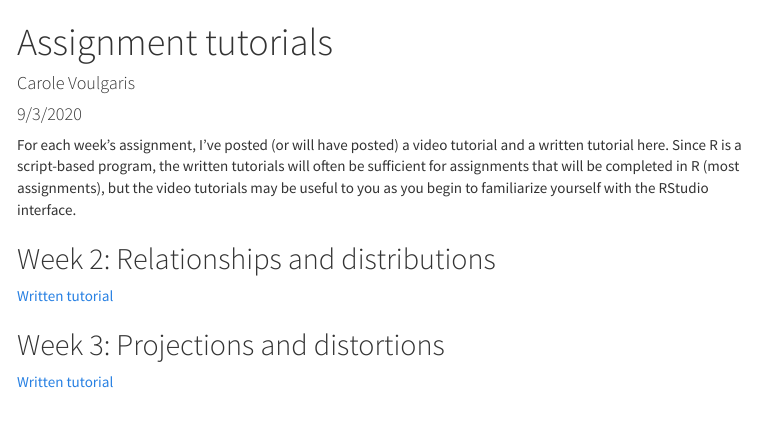
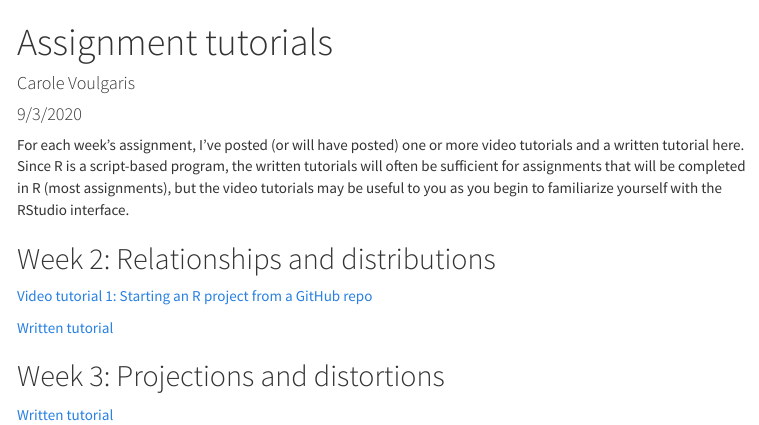
Before and after one commit to VIS-2129-F2020/tutorials, an R Markdown document (index.Rmd): the page in a window 1100 px wide, from its top. The pictures show the output file index.html that the author committed with the source, opened offline; menus at the side of the page are left out.

Commit message:
Added first video tutorial

```diff
--- a/index.Rmd
+++ b/index.Rmd
@@ -10,9 +10,11 @@ output:
     toc_float: true
 ---
 
-For each week's assignment, I've posted (or will have posted) a video tutorial and a written tutorial here. Since R is a script-based program, the written tutorials will often be sufficient for assignments that will be completed in R (most assignments), but the video tutorials may be useful to you as you begin to familiarize yourself with the RStudio interface.
+For each week's assignment, I've posted (or will have posted) one or more video tutorials and a written tutorial here. Since R is a script-based program, the written tutorials will often be sufficient for assignments that will be completed in R (most assignments), but the video tutorials may be useful to you as you begin to familiarize yourself with the RStudio interface.
 
 ## Week 2: Relationships and distributions
+
+[Video tutorial 1: Starting an R project from a GitHub repo](https://harvard.zoom.us/rec/play/6ZZ8f-ypqzs3G9DHtwSDBvN-W42_Kv2s1iEe-PZfz0u2BnYHMAKnbrUTMOFMF5vL7wloYpfsmqy2CQhB?startTime=1597255620000){target="_blank"}
 
 [Written tutorial](https://vis-2129-f2020.github.io/tutorials/Week2)
 
```
Also changed, not shown: index.html.
